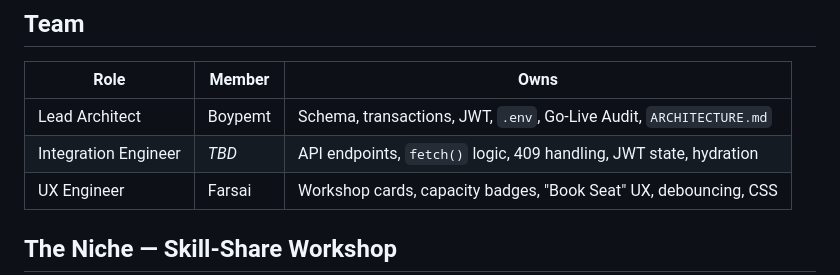
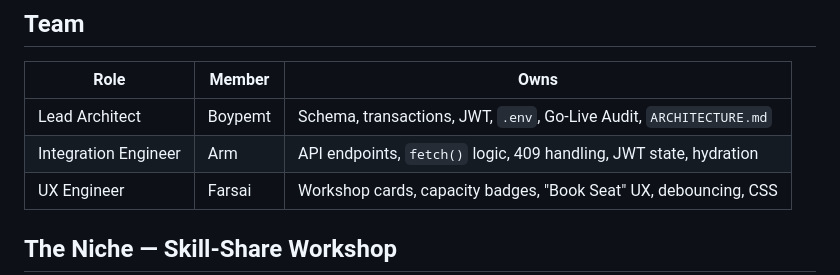
Before and after one commit to farpinta/WebTechFinal, a Markdown page: README.md, the part around the change. Rendered like a GitHub page.

Commit message:
docs: update Integration Engineer role in README

```diff
--- a/README.md
+++ b/README.md
@@ -7,7 +7,7 @@ A full-stack workshop booking platform built as the final project for **Course 9
 | Role | Member | Owns |
 |------|--------|------|
 | Lead Architect | Boypemt | Schema, transactions, JWT, `.env`, Go-Live Audit, `ARCHITECTURE.md` |
-| Integration Engineer | _TBD_ | API endpoints, `fetch()` logic, 409 handling, JWT state, hydration |
+| Integration Engineer | Arm | API endpoints, `fetch()` logic, 409 handling, JWT state, hydration |
 | UX Engineer | Farsai | Workshop cards, capacity badges, "Book Seat" UX, debouncing, CSS |
 
 ## The Niche — Skill-Share Workshop
```
